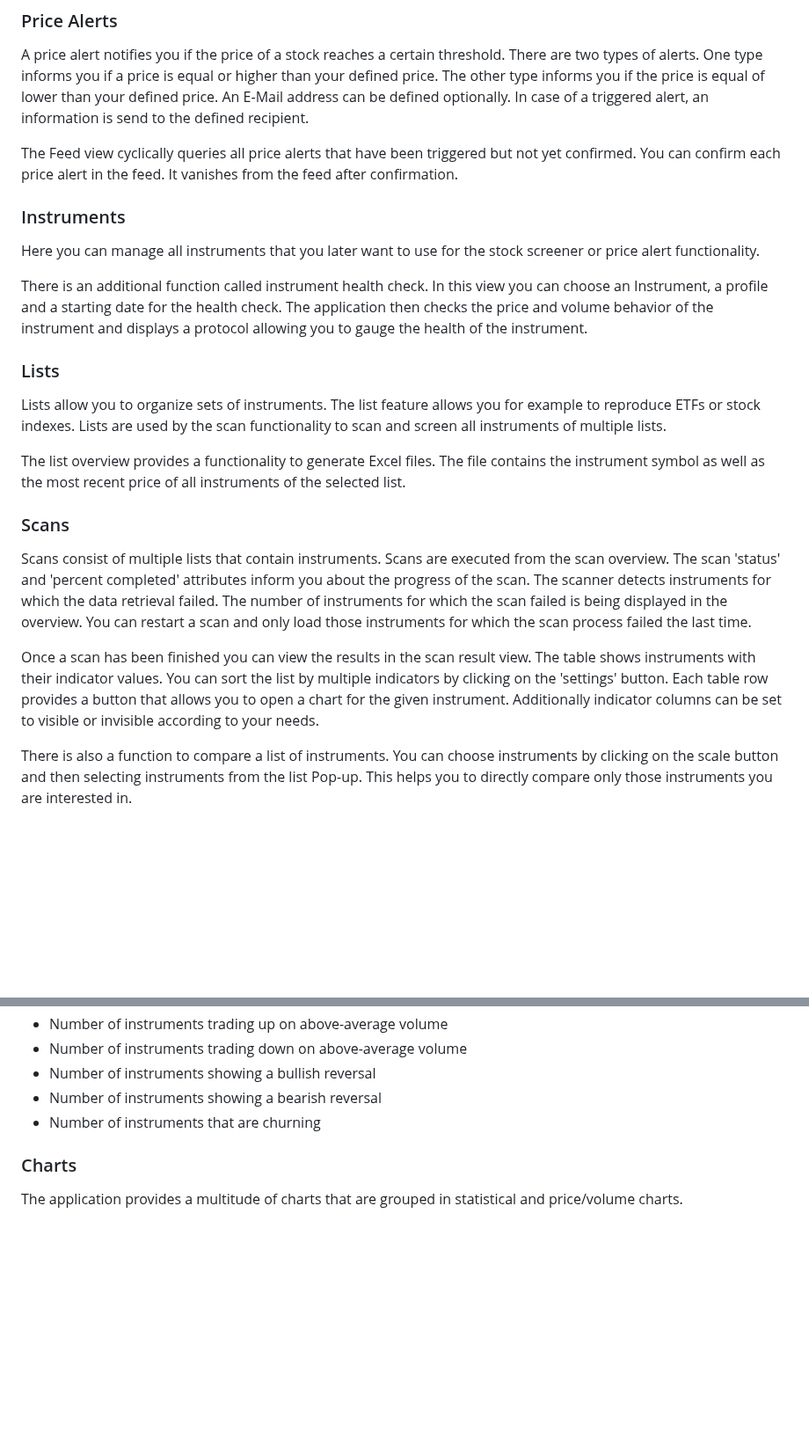
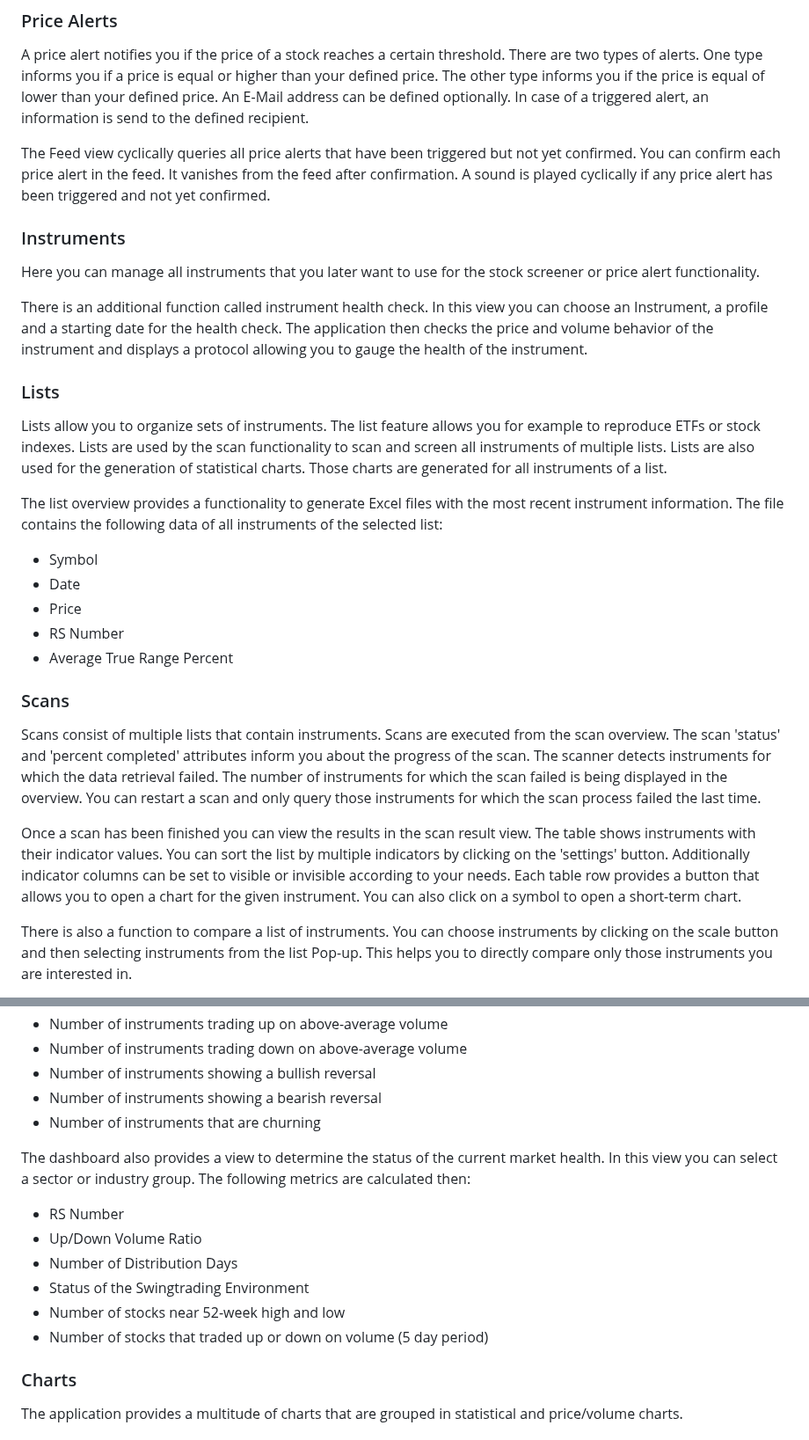
Before and after one commit to MiRitter87/trading-cockpit-frontend, a Markdown page: README.md, 2 parts joined by grey strips. Shown at 88% size. Rendered like a GitHub page; blank space fills up the shorter version.

```diff
--- a/README.md
+++ b/README.md
@@ -16,6 +16,7 @@ A price alert notifies you if the price of a stock reaches a certain threshold.
 An E-Mail address can be defined optionally. In case of a triggered alert, an information is send to the defined recipient.
 
 The Feed view cyclically queries all price alerts that have been triggered but not yet confirmed. You can confirm each price alert in the feed. It vanishes from the feed after confirmation.
+A sound is played cyclically if any price alert has been triggered and not yet confirmed.
 
 ### Instruments
 Here you can manage all instruments that you later want to use for the stock screener or price alert functionality.
@@ -25,16 +26,23 @@ The application then checks the price and volume behavior of the instrument and
 
 ### Lists
 Lists allow you to organize sets of instruments. The list feature allows you for example to reproduce ETFs or stock indexes. Lists are used by the scan functionality to scan and screen all instruments of multiple lists.
+Lists are also used for the generation of statistical charts. Those charts are generated for all instruments of a list.
 
-The list overview provides a functionality to generate Excel files. The file contains the instrument symbol as well as the most recent price of all instruments of the selected list.
+The list overview provides a functionality to generate Excel files with the most recent instrument information. The file contains the following data of all instruments of the selected list:
+- Symbol
+- Date
+- Price
+- RS Number
+- Average True Range Percent
 
 ### Scans
 Scans consist of multiple lists that contain instruments. Scans are executed from the scan overview. The scan 'status' and 'percent completed' attributes inform you about the progress of the scan.
 The scanner detects instruments for which the data retrieval failed. The number of instruments for which the scan failed is being displayed in the overview.
-You can restart a scan and only load those instruments for which the scan process failed the last time.
+You can restart a scan and only query those instruments for which the scan process failed the last time.
 
 Once a scan has been finished you can view the results in the scan result view. The table shows instruments with their indicator values. You can sort the list by multiple indicators by clicking on the 'settings' button.
-Each table row provides a button that allows you to open a chart for the given instrument. Additionally indicator columns can be set to visible or invisible according to your needs.
+Additionally indicator columns can be set to visible or invisible according to your needs.
+Each table row provides a button that allows you to open a chart for the given instrument. You can also click on a symbol to open a short-term chart.
 
 There is also a function to compare a list of instruments. You can choose instruments by clicking on the scale button and then selecting instruments from the list Pop-up. This helps you to directly compare only those instruments you are interested in.
 
@@ -70,6 +78,15 @@ The following statistical values are provided:
 - Number of instruments showing a bearish reversal
 - Number of instruments that are churning
 
+The dashboard also provides a view to determine the status of the current market health. In this view you can select a sector or industry group. The following metrics are calculated then:
+
+- RS Number
+- Up/Down Volume Ratio
+- Number of Distribution Days
+- Status of the Swingtrading Environment
+- Number of stocks near 52-week high and low
+- Number of stocks that traded up or down on volume (5 day period)
+
 ### Charts
 The application provides a multitude of charts that are grouped in statistical and price/volume charts.
 
```
